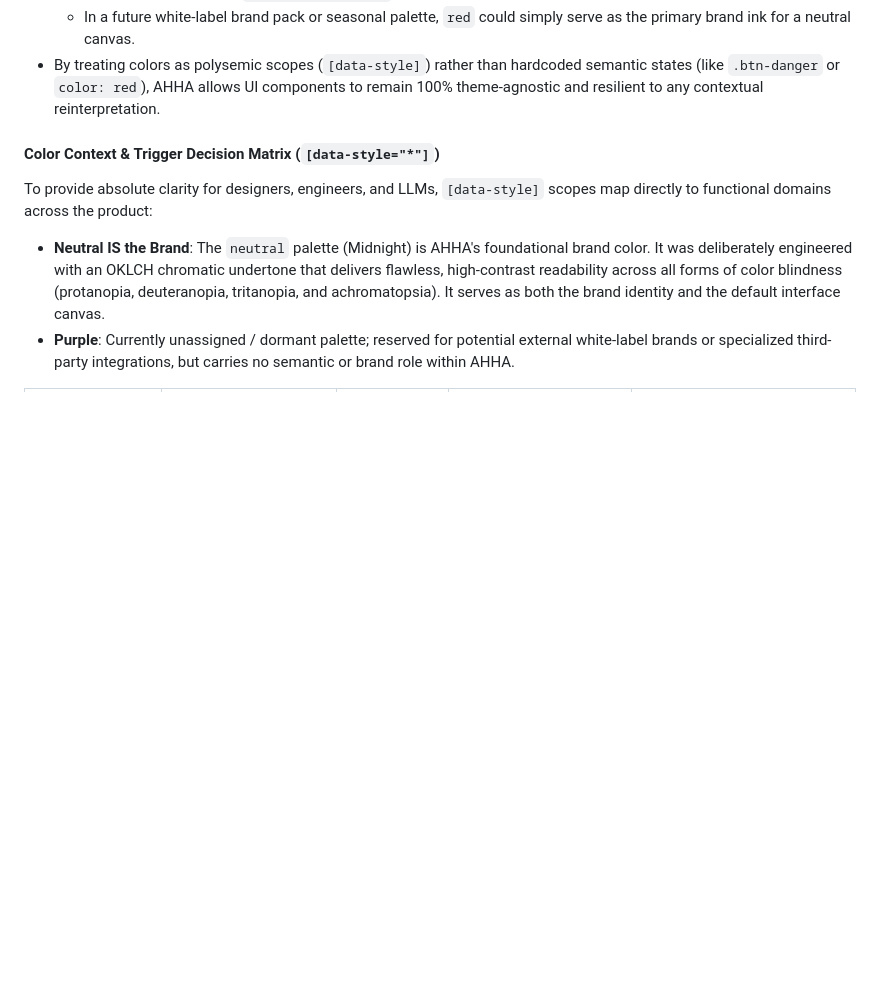
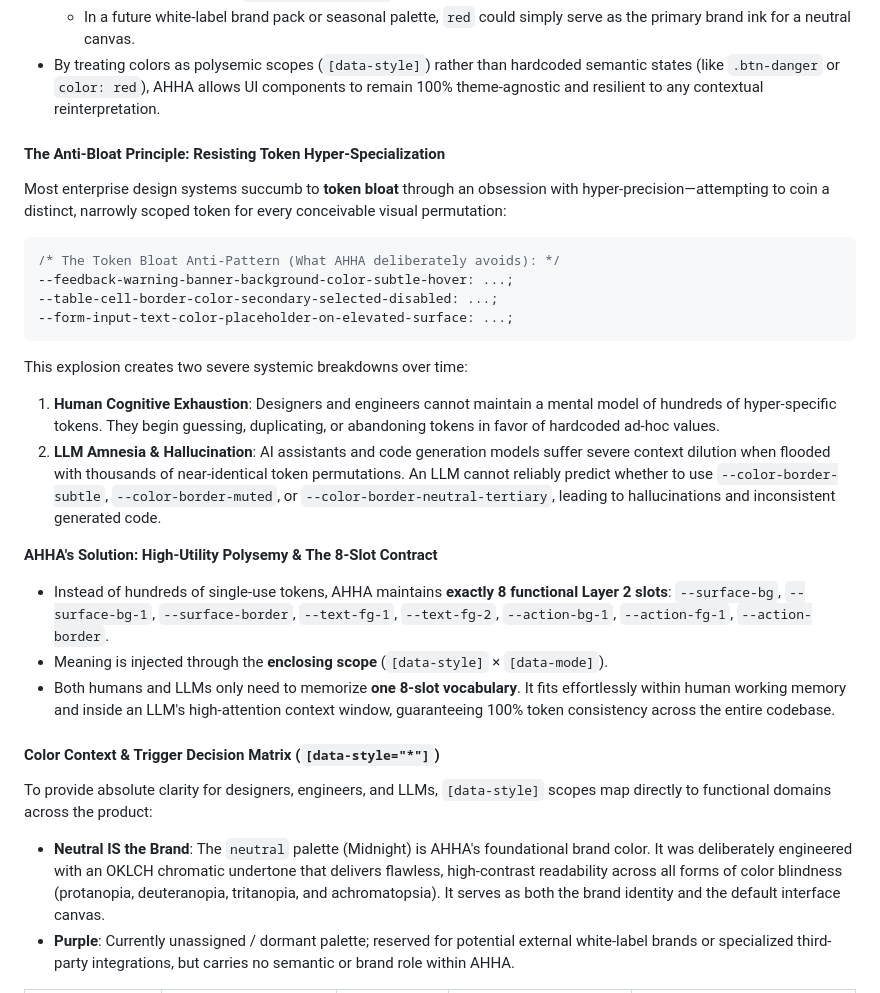
Before and after one commit to andiihei/ahha, a Markdown page: docs/design-decisions-and-principles.md, the part around the change. Rendered like a GitHub page; blank space fills up the shorter version.

Commit message:
docs(architecture): codify Anti-Bloat Principle regarding token hyper-specialization vs polysemy

````diff
--- a/docs/design-decisions-and-principles.md
+++ b/docs/design-decisions-and-principles.md
@@ -62,6 +62,29 @@ In the AHHA Design System, **colors operate polysemously**:
   - In a system dashboard, `[data-style="red"]` might signify offline server status or build failure.
   - In a future white-label brand pack or seasonal palette, `red` could simply serve as the primary brand ink for a neutral canvas.
 - By treating colors as polysemic scopes (`[data-style]`) rather than hardcoded semantic states (like `.btn-danger` or `color: red`), AHHA allows UI components to remain 100% theme-agnostic and resilient to any contextual reinterpretation.
+
+#### The Anti-Bloat Principle: Resisting Token Hyper-Specialization
+
+Most enterprise design systems succumb to **token bloat** through an obsession with hyper-precision—attempting to coin a distinct, narrowly scoped token for every conceivable visual permutation:
+
+```css
+/* The Token Bloat Anti-Pattern (What AHHA deliberately avoids): */
+--feedback-warning-banner-background-color-subtle-hover: ...;
+--table-cell-border-color-secondary-selected-disabled: ...;
+--form-input-text-color-placeholder-on-elevated-surface: ...;
+```
+
+This explosion creates two severe systemic breakdowns over time:
+
+1. **Human Cognitive Exhaustion**: Designers and engineers cannot maintain a mental model of hundreds of hyper-specific tokens. They begin guessing, duplicating, or abandoning tokens in favor of hardcoded ad-hoc values.
+2. **LLM Amnesia & Hallucination**: AI assistants and code generation models suffer severe context dilution when flooded with thousands of near-identical token permutations. An LLM cannot reliably predict whether to use `--color-border-subtle`, `--color-border-muted`, or `--color-border-neutral-tertiary`, leading to hallucinations and inconsistent generated code.
+
+**AHHA's Solution: High-Utility Polysemy & The 8-Slot Contract**
+
+- Instead of hundreds of single-use tokens, AHHA maintains **exactly 8 functional Layer 2 slots**:
+  `--surface-bg`, `--surface-bg-1`, `--surface-border`, `--text-fg-1`, `--text-fg-2`, `--action-bg-1`, `--action-fg-1`, `--action-border`.
+- Meaning is injected through the **enclosing scope** (`[data-style]` × `[data-mode]`).
+- Both humans and LLMs only need to memorize **one 8-slot vocabulary**. It fits effortlessly within human working memory and inside an LLM's high-attention context window, guaranteeing 100% token consistency across the entire codebase.
 
 #### Color Context & Trigger Decision Matrix (`[data-style="*"]`)
 
````
